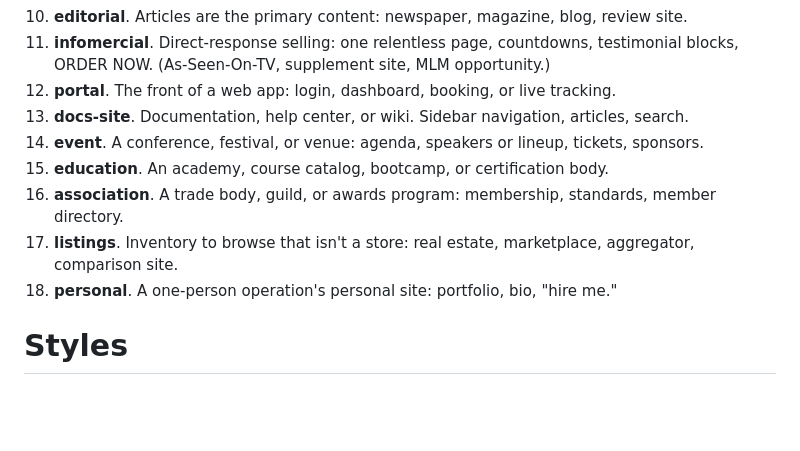
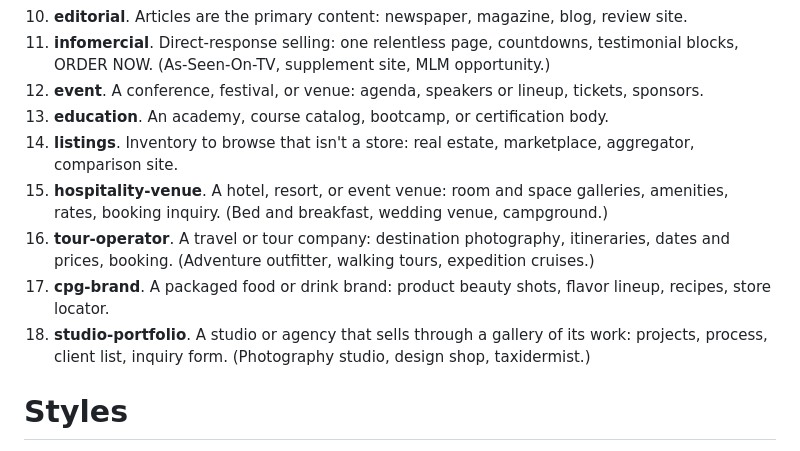
Before and after one commit to Processed-Fun/BusinessAutomation, a Markdown page: archetypes.md, the part around the change. Rendered like a GitHub page; blank space fills up the shorter version.

Commit message:
Rework archetype list toward image-rich business pages
Remove portal, docs-site, association, and personal, which read as
text-heavy sites rather than business pages. Add hospitality-venue,
tour-operator, cpg-brand, and studio-portfolio, which are naturally
photography-driven. Update the example archetypes in generate_ideas.md
that referenced the removed docs-site.

Co-Authored-By: Claude Fable 5 <noreply@anthropic.com>
Claude-Session: https://claude.ai/code/session_01GJw5vzysCyvaymTR25y2XW

```diff
--- a/archetypes.md
+++ b/archetypes.md
@@ -19,13 +19,13 @@ The archetype is the *kind of website* the business would have: its structure, p
 9. **nonprofit**. A charity or foundation: donation flow, impact stats, campaigns, giving tiers.
 10. **editorial**. Articles are the primary content: newspaper, magazine, blog, review site.
 11. **infomercial**. Direct-response selling: one relentless page, countdowns, testimonial blocks, ORDER NOW. (As-Seen-On-TV, supplement site, MLM opportunity.)
-12. **portal**. The front of a web app: login, dashboard, booking, or live tracking.
-13. **docs-site**. Documentation, help center, or wiki. Sidebar navigation, articles, search.
-14. **event**. A conference, festival, or venue: agenda, speakers or lineup, tickets, sponsors.
-15. **education**. An academy, course catalog, bootcamp, or certification body.
-16. **association**. A trade body, guild, or awards program: membership, standards, member directory.
-17. **listings**. Inventory to browse that isn't a store: real estate, marketplace, aggregator, comparison site.
-18. **personal**. A one-person operation's personal site: portfolio, bio, "hire me."
+12. **event**. A conference, festival, or venue: agenda, speakers or lineup, tickets, sponsors.
+13. **education**. An academy, course catalog, bootcamp, or certification body.
+14. **listings**. Inventory to browse that isn't a store: real estate, marketplace, aggregator, comparison site.
+15. **hospitality-venue**. A hotel, resort, or event venue: room and space galleries, amenities, rates, booking inquiry. (Bed and breakfast, wedding venue, campground.)
+16. **tour-operator**. A travel or tour company: destination photography, itineraries, dates and prices, booking. (Adventure outfitter, walking tours, expedition cruises.)
+17. **cpg-brand**. A packaged food or drink brand: product beauty shots, flavor lineup, recipes, store locator.
+18. **studio-portfolio**. A studio or agency that sells through a gallery of its work: projects, process, client list, inquiry form. (Photography studio, design shop, taxidermist.)
 
 # Styles
 
```
Also changed, not shown: generate_ideas.md (+1 -1 lines).
